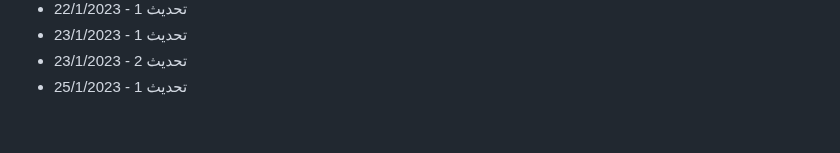
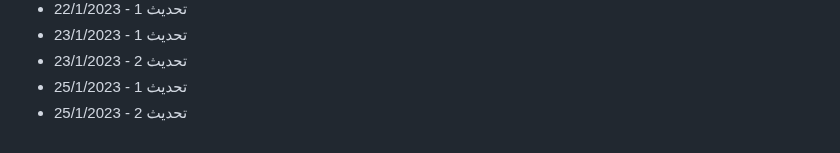
Before and after one commit to Mohamad-Adib-Tawil/CV, a Markdown page: github-fill-2022/README.md, the part around the change. Rendered like a GitHub page.

Commit message:
تحديث 2 - 25/1/2023

```diff
--- a/github-fill-2022/README.md
+++ b/github-fill-2022/README.md
@@ -1492,3 +1492,4 @@
 - تحديث 1 - 23/1/2023
 - تحديث 2 - 23/1/2023
 - تحديث 1 - 25/1/2023
+- تحديث 2 - 25/1/2023
```
